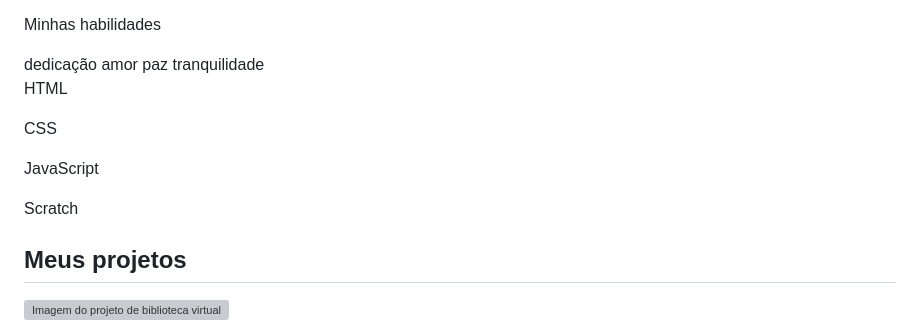
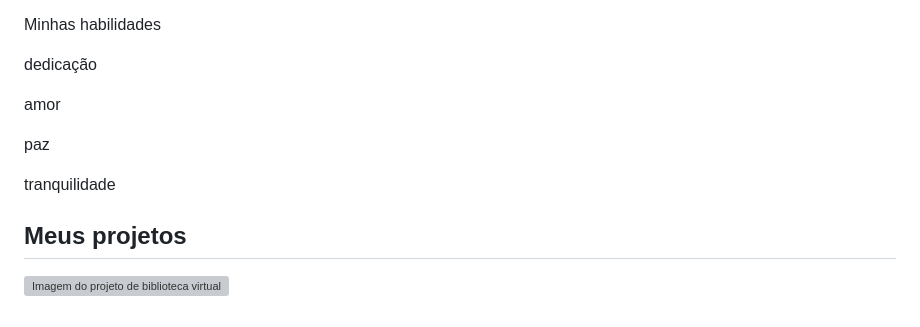
Before and after one commit to luanzinsport/portfolio-, a Markdown page: README.md, the part around the change. GitHub-like rendering; grey boxes are pictures that could not be loaded.

```diff
--- a/README.md
+++ b/README.md
@@ -18,14 +18,10 @@
         <p>Sou um rapaz de 16 anos , atualmente sou barbeiro , mas ja fui atleta de base de futebol profissional , ja trabalhei em mercado e em empresas grandes e hoje em dia eu estou no ramo de barbeiro , sou apaixonado por Jesus e busco seguir os seus passos , todos os dias eu penso nele , acordo pensando nele e durmo pensando nele , sou falho , errante , mas isso é do homem mesmo , pois como diz aquele ditado , tudo que há de bom em mim é Cristo e tudo de mal sou eu mesmo</p>
         <p>Minhas habilidades</p>
         <div>
-        dedicação
-        amor
-        paz
-        tranquilidade
-            <p class="badge bg-secondary">HTML</p>
-            <p class="badge bg-secondary">CSS</p>
-            <p class="badge bg-secondary">JavaScript</p>
-            <p class="badge bg-secondary">Scratch</p>
+            <p class="badge bg-secondary">dedicação</p>
+            <p class="badge bg-secondary">amor</p>
+            <p class="badge bg-secondary">paz</p>
+            <p class="badge bg-secondary">tranquilidade</p>
         </div>
     </header>
     <main class="container mt-5">
```
